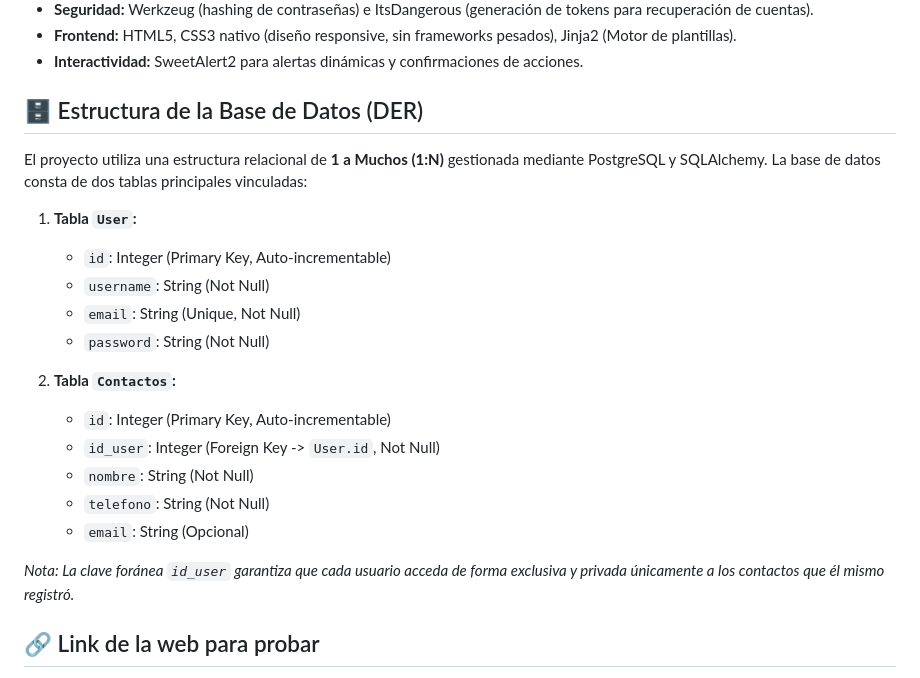
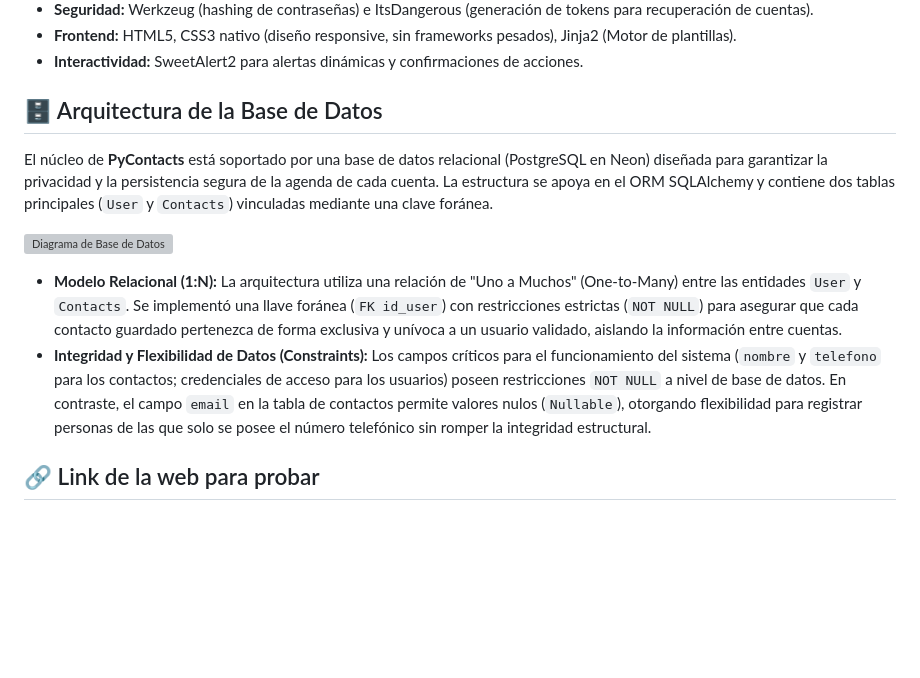
Before and after one commit to marianoborgini1/py_contacts_crud, a Markdown page: README.md, the part around one of its changes. Drawn GitHub-style; blank space fills up the shorter version; grey boxes are pictures that could not be loaded.

```diff
--- a/README.md
+++ b/README.md
@@ -32,23 +32,13 @@ El sistema permite gestionar una agenda de manera intuitiva, ejecutando las cuat
 * **Frontend:** HTML5, CSS3 nativo (diseño responsive, sin frameworks pesados), Jinja2 (Motor de plantillas).
 * **Interactividad:** SweetAlert2 para alertas dinámicas y confirmaciones de acciones.
 
-## 🗄️ Estructura de la Base de Datos (DER)
+## 🗄️ Arquitectura de la Base de Datos
 
-El proyecto utiliza una estructura relacional de **1 a Muchos (1:N)** gestionada mediante PostgreSQL y SQLAlchemy. La base de datos consta de dos tablas principales vinculadas:
+El núcleo de **PyContacts** está soportado por una base de datos relacional (PostgreSQL en Neon) diseñada para garantizar la privacidad y la persistencia segura de la agenda de cada cuenta. La estructura se apoya en el ORM SQLAlchemy y contiene dos tablas principales (`User` y `Contacts`) vinculadas mediante una clave foránea.
 
-1. **Tabla `User`:**
-   * `id`: Integer (Primary Key, Auto-incrementable)
-   * `username`: String (Not Null)
-   * `email`: String (Unique, Not Null)
-   * `password`: String (Not Null)
+![Diagrama de Base de Datos](static/diagrama_der/pycontacts_der.drawio.png)
 
-2. **Tabla `Contactos`:**
-   * `id`: Integer (Primary Key, Auto-incrementable)
-   * `id_user`: Integer (Foreign Key -> `User.id`, Not Null)
-   * `nombre`: String (Not Null)
-   * `telefono`: String (Not Null)
-   * `email`: String (Opcional)
-
-*Nota: La clave foránea `id_user` garantiza que cada usuario acceda de forma exclusiva y privada únicamente a los contactos que él mismo registró.*
+* **Modelo Relacional (1:N):** La arquitectura utiliza una relación de "Uno a Muchos" (One-to-Many) entre las entidades `User` y `Contacts`. Se implementó una llave foránea (`FK id_user`) con restricciones estrictas (`NOT NULL`) para asegurar que cada contacto guardado pertenezca de forma exclusiva y unívoca a un usuario validado, aislando la información entre cuentas.
+* **Integridad y Flexibilidad de Datos (Constraints):** Los campos críticos para el funcionamiento del sistema (`nombre` y `telefono` para los contactos; credenciales de acceso para los usuarios) poseen restricciones `NOT NULL` a nivel de base de datos. En contraste, el campo `email` en la tabla de contactos permite valores nulos (`Nullable`), otorgando flexibilidad para registrar personas de las que solo se posee el número telefónico sin romper la integridad estructural.
 
 ## 🔗 Link de la web para probar
```
Also changed, not shown: other parts of README.md (+1 -1 lines).
